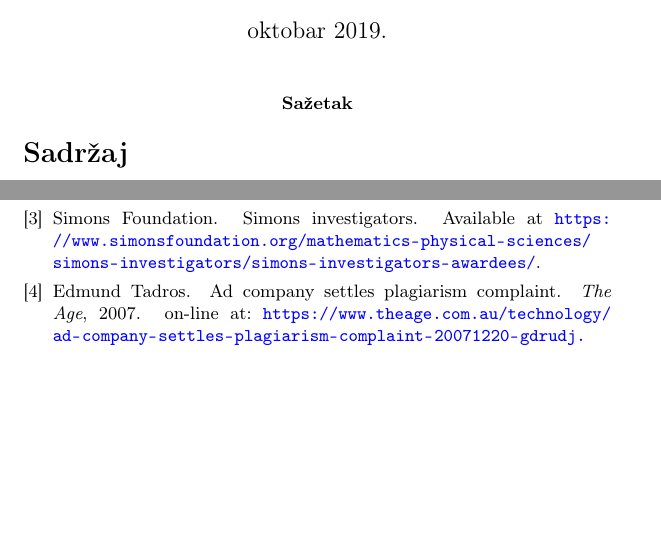
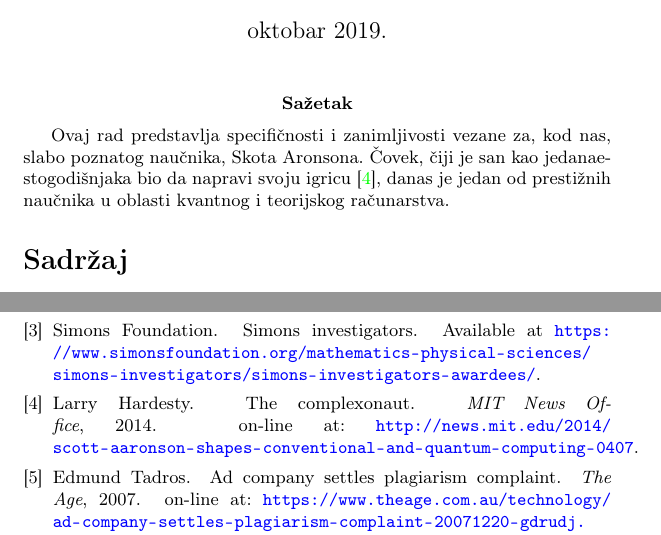
Before and after one commit to bambalic/1_Scott_Aaronson, a LaTeX document (ScottArronsonKozomaraMilosevicPerisicCvetkovic.tex): two parts of pages 1 and 4 of 4, joined at a grey line, cut so that both start at the same text, the shorter picture padded with empty space. Compiled offline with pdfLaTeX.

Commit message:
added abstract

```diff
--- a/ScottArronsonKozomaraMilosevicPerisicCvetkovic.tex
+++ b/ScottArronsonKozomaraMilosevicPerisicCvetkovic.tex
@@ -25,7 +25,9 @@ vidak.kozomara@gmail.com, djordjem00@gmail.com,\\ lakiwow95@gmail.com, 013.aleks
 \maketitle
 
 \abstract{
-
+  Ovaj rad predstavlja specifičnosti i zanimljivosti vezane za, kod nas, slabo poznatog
+  naučnika, Skota Aronsona. Čovek, čiji je san kao jedanaestogodišnjaka bio da napravi svoju igricu \cite{thecomplexonaut}, danas je jedan
+  od prestižnih naučnika u oblasti kvantnog i teorijskog računarstva.
 
 \tableofcontents
 
```
